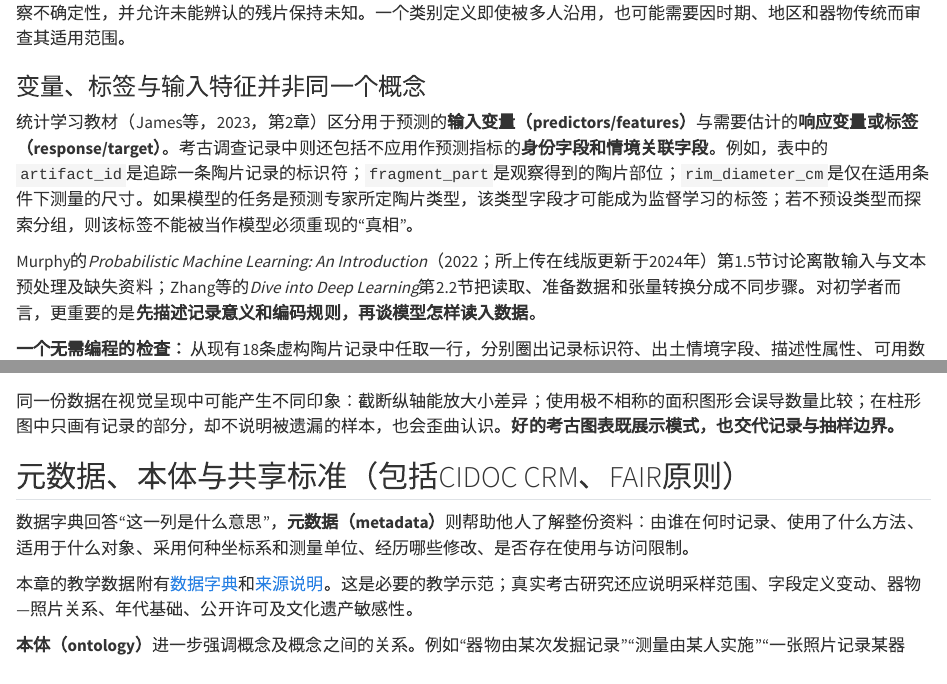
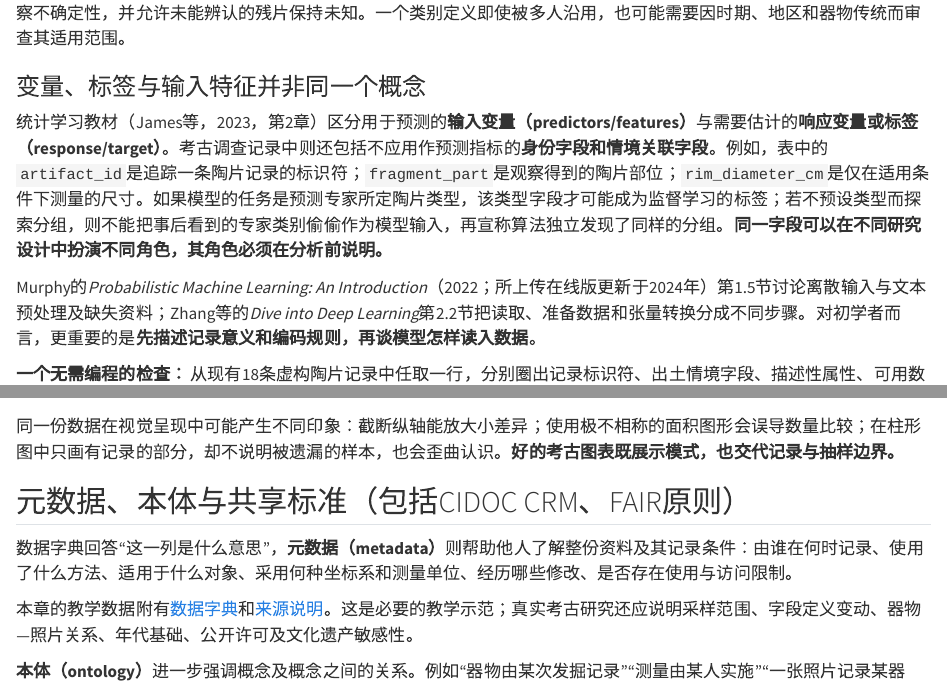
Before and after one commit to AI-Archaeology/AI-Archaeology-Textbook, a Quarto document (chapters/chapter-03.qmd): the page in a window 1100 px wide, from 2530 px down, and a second part further down, joined at a grey line. Rendered offline with R 4.5, knitr and Pandoc in place of Quarto, with nearby package versions.

Commit message:
Refine source-aligned terminology, inference bounds and undergraduate explanations in chapters/chapter-03.qmd

```diff
--- a/chapters/chapter-03.qmd
+++ b/chapters/chapter-03.qmd
@@ -81,7 +81,7 @@ Lucas的*Archaeological Situations*（版权页2023）第3章“Making Records
 
 ### 变量、标签与输入特征并非同一个概念 {.unnumbered}
 
-统计学习教材（James等，2023，第2章）区分用于预测的**输入变量（predictors/features）**与需要估计的**响应变量或标签（response/target）**。考古调查记录中则还包括不应用作预测指标的**身份字段和情境关联字段**。例如，表中的`artifact_id`是追踪一条陶片记录的标识符；`fragment_part`是观察得到的陶片部位；`rim_diameter_cm`是仅在适用条件下测量的尺寸。如果模型的任务是预测专家所定陶片类型，该类型字段才可能成为监督学习的标签；若不预设类型而探索分组，则该标签不能被当作模型必须重现的“真相”。
+统计学习教材（James等，2023，第2章）区分用于预测的**输入变量（predictors/features）**与需要估计的**响应变量或标签（response/target）**。考古调查记录中则还包括不应用作预测指标的**身份字段和情境关联字段**。例如，表中的`artifact_id`是追踪一条陶片记录的标识符；`fragment_part`是观察得到的陶片部位；`rim_diameter_cm`是仅在适用条件下测量的尺寸。如果模型的任务是预测专家所定陶片类型，该类型字段才可能成为监督学习的标签；若不预设类型而探索分组，则不能把事后看到的专家类别偷偷作为模型输入，再宣称算法独立发现了同样的分组。**同一字段可以在不同研究设计中扮演不同角色，其角色必须在分析前说明。**
 
 Murphy的*Probabilistic Machine Learning: An Introduction*（2022；所上传在线版更新于2024年）第1.5节讨论离散输入与文本预处理及缺失资料；Zhang等的*Dive into Deep Learning*第2.2节把读取、准备数据和张量转换分成不同步骤。对初学者而言，更重要的是**先描述记录意义和编码规则，再谈模型怎样读入数据**。
 
@@ -153,7 +153,7 @@ Murphy的*Probabilistic Machine Learning: An Introduction*（2022；所上传在
 
 ## 元数据、本体与共享标准（包括CIDOC CRM、FAIR原则）
 
-数据字典回答“这一列是什么意思”，**元数据（metadata）**则帮助他人了解整份资料：由谁在何时记录、使用了什么方法、适用于什么对象、采用何种坐标系和测量单位、经历哪些修改、是否存在使用与访问限制。
+数据字典回答“这一列是什么意思”，**元数据（metadata）**则帮助他人了解整份资料及其记录条件：由谁在何时记录、使用了什么方法、适用于什么对象、采用何种坐标系和测量单位、经历哪些修改、是否存在使用与访问限制。
 
 本章的教学数据附有[数据字典](../data/teaching-ceramics-01/data_dictionary.csv)和[来源说明](../data/teaching-ceramics-01/provenance.md)。这是必要的教学示范；真实考古研究还应说明采样范围、字段定义变动、器物—照片关系、年代基础、公开许可及文化遗产敏感性。
 
```
